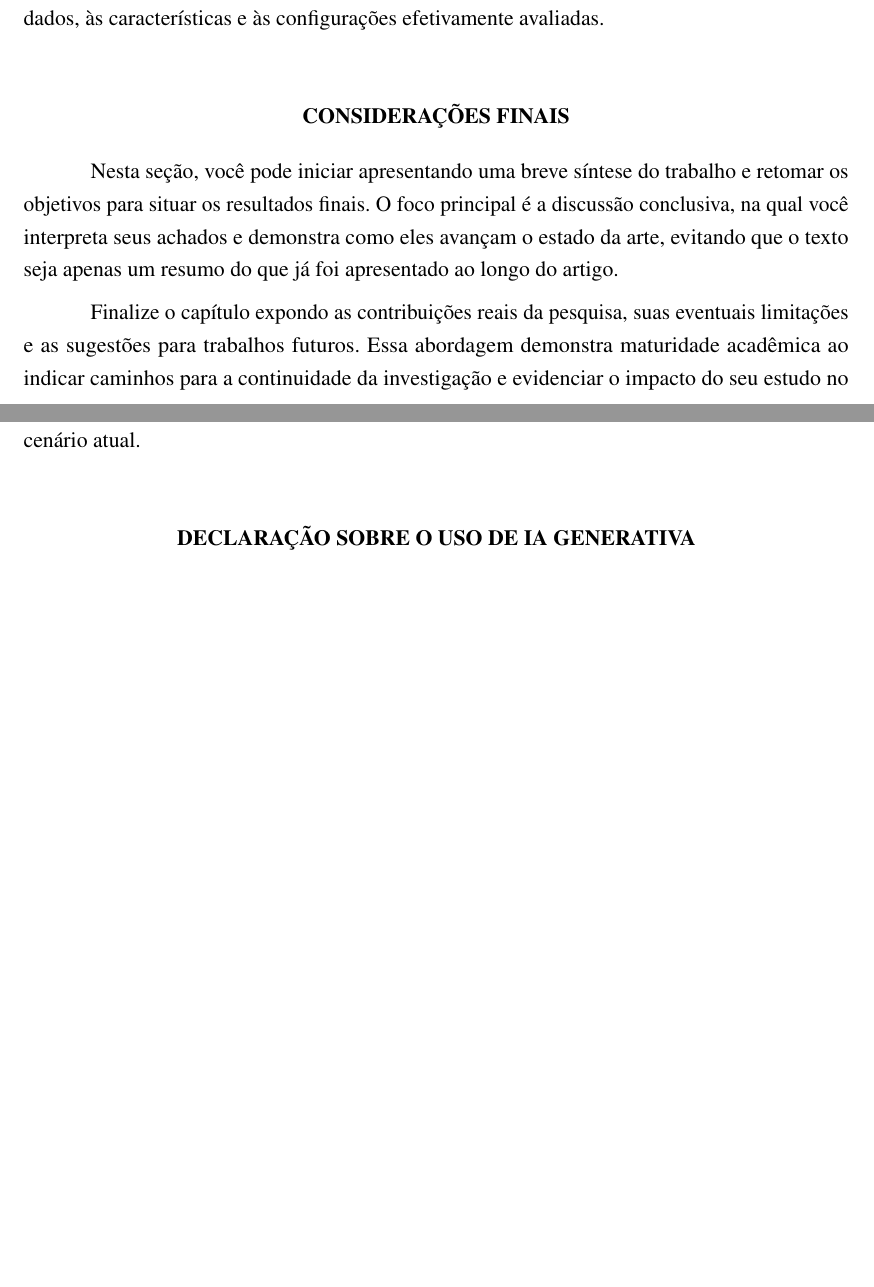
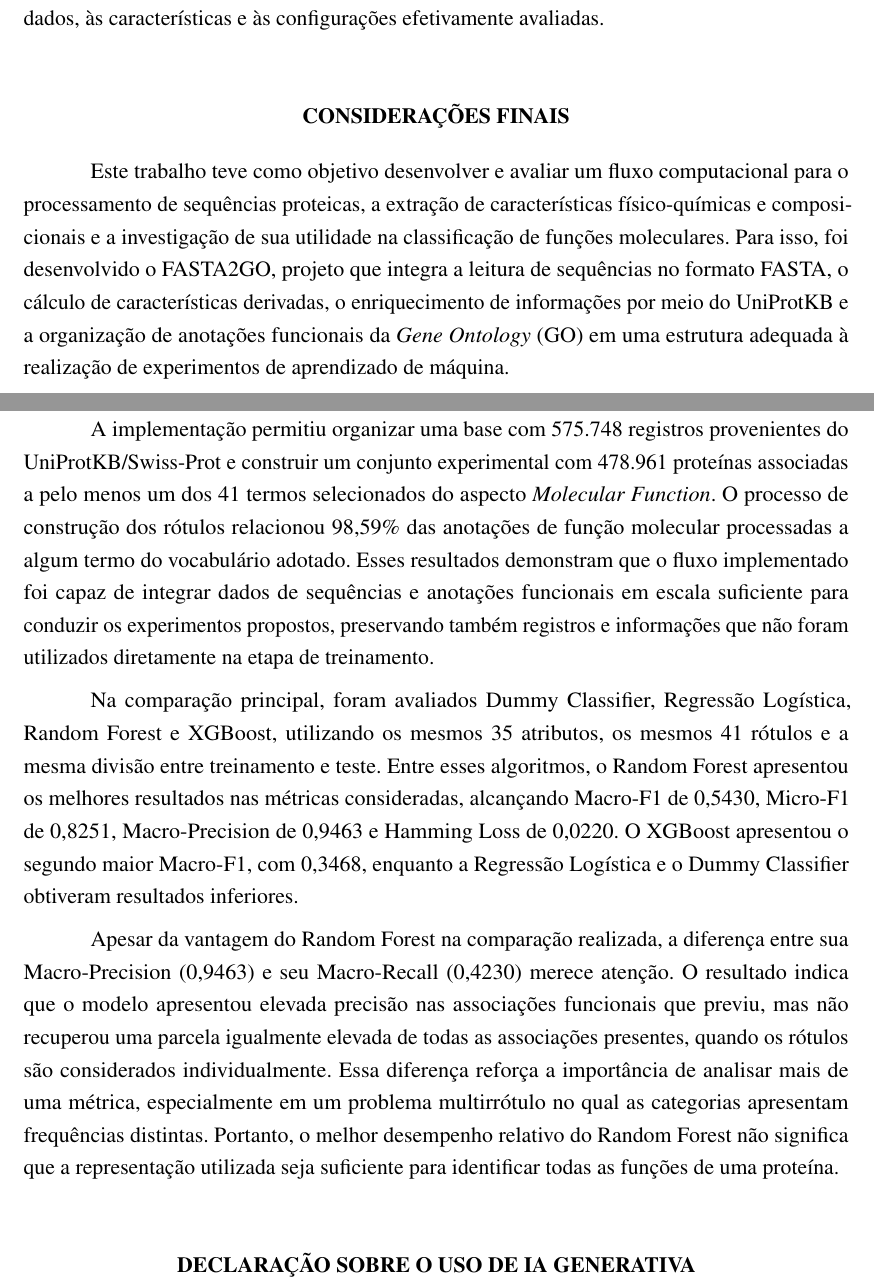
Before and after one commit to YuzuruTK/tcc_texto_overleaf, a LaTeX thesis (main.tex, which reads capitulos/05-consideracoes-finais.tex): two parts of pages 42 and 43 of 51 before the commit and two parts of pages 42 and 43 of 52 after it, joined at a grey line, cut so that both start at the same text, the shorter picture padded with empty space. Compiled offline with pdfLaTeX.

Commit message:
feat: final part i guess?

```diff
--- a/capitulos/05-consideracoes-finais.tex
+++ b/capitulos/05-consideracoes-finais.tex
@@ -5,13 +5,10 @@
 \section{Considerações Finais}
 \label{sec:consideracoes}
 
-Nesta seção, você pode iniciar apresentando uma breve síntese do trabalho e
-retomar os objetivos para situar os resultados finais. O foco principal é a
-discussão conclusiva, na qual você interpreta seus achados e demonstra como
-eles avançam o estado da arte, evitando que o texto seja apenas um resumo do
-que já foi apresentado ao longo do artigo.
+Este trabalho teve como objetivo desenvolver e avaliar um fluxo computacional para o processamento de sequências proteicas, a extração de características físico-químicas e composicionais e a investigação de sua utilidade na classificação de funções moleculares. Para isso, foi desenvolvido o FASTA2GO, projeto que integra a leitura de sequências no formato FASTA, o cálculo de características derivadas, o enriquecimento de informações por meio do UniProtKB e a organização de anotações funcionais da \textit{Gene Ontology} (GO) em uma estrutura adequada à realização de experimentos de aprendizado de máquina.
 
-Finalize o capítulo expondo as contribuições reais da pesquisa, suas eventuais
-limitações e as sugestões para trabalhos futuros. Essa abordagem demonstra
-maturidade acadêmica ao indicar caminhos para a continuidade da investigação
-e evidenciar o impacto do seu estudo no cenário atual.
+A implementação permitiu organizar uma base com 575.748 registros provenientes do UniProtKB/Swiss-Prot e construir um conjunto experimental com 478.961 proteínas associadas a pelo menos um dos 41 termos selecionados do aspecto \textit{Molecular Function}. O processo de construção dos rótulos relacionou 98,59\% das anotações de função molecular processadas a algum termo do vocabulário adotado. Esses resultados demonstram que o fluxo implementado foi capaz de integrar dados de sequências e anotações funcionais em escala suficiente para conduzir os experimentos propostos, preservando também registros e informações que não foram utilizados diretamente na etapa de treinamento.
+
+Na comparação principal, foram avaliados Dummy Classifier, Regressão Logística, Random Forest e XGBoost, utilizando os mesmos 35 atributos, os mesmos 41 rótulos e a mesma divisão entre treinamento e teste. Entre esses algoritmos, o Random Forest apresentou os melhores resultados nas métricas consideradas, alcançando Macro-F1 de 0,5430, Micro-F1 de 0,8251, Macro-Precision de 0,9463 e Hamming Loss de 0,0220. O XGBoost apresentou o segundo maior Macro-F1, com 0,3468, enquanto a Regressão Logística e o Dummy Classifier obtiveram resultados inferiores.
+
+Apesar da vantagem do Random Forest na comparação realizada, a diferença entre sua Macro-Precision (0,9463) e seu Macro-Recall (0,4230) merece atenção. O resultado indica que o modelo apresentou elevada precisão nas associações funcionais que previu, mas não recuperou uma parcela igualmente elevada de todas as associações presentes, quando os rótulos são considerados individualmente. Essa diferença reforça a importância de analisar mais de uma métrica, especialmente em um problema multirrótulo no qual as categorias apresentam frequências distintas. Portanto, o melhor desempenho relativo do Random Forest não significa que a representação utilizada seja suficiente para identificar todas as funções de uma proteína.
```
